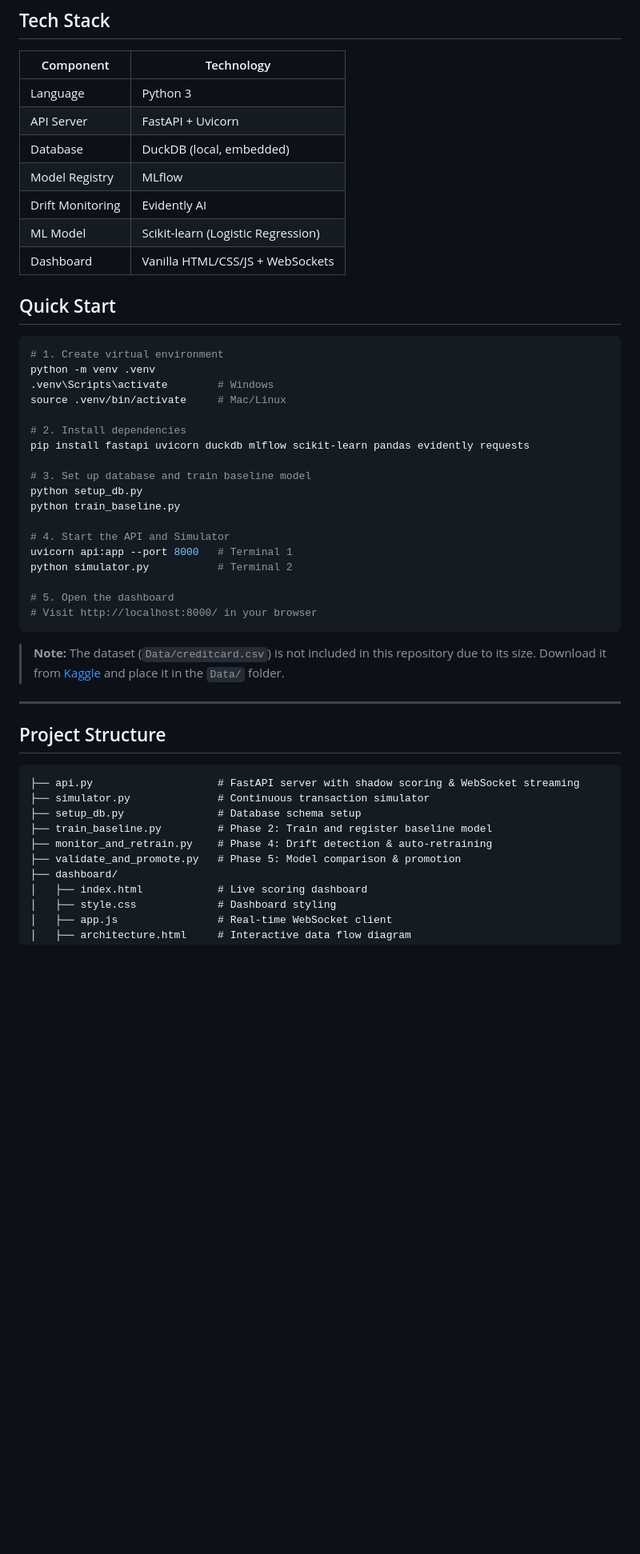
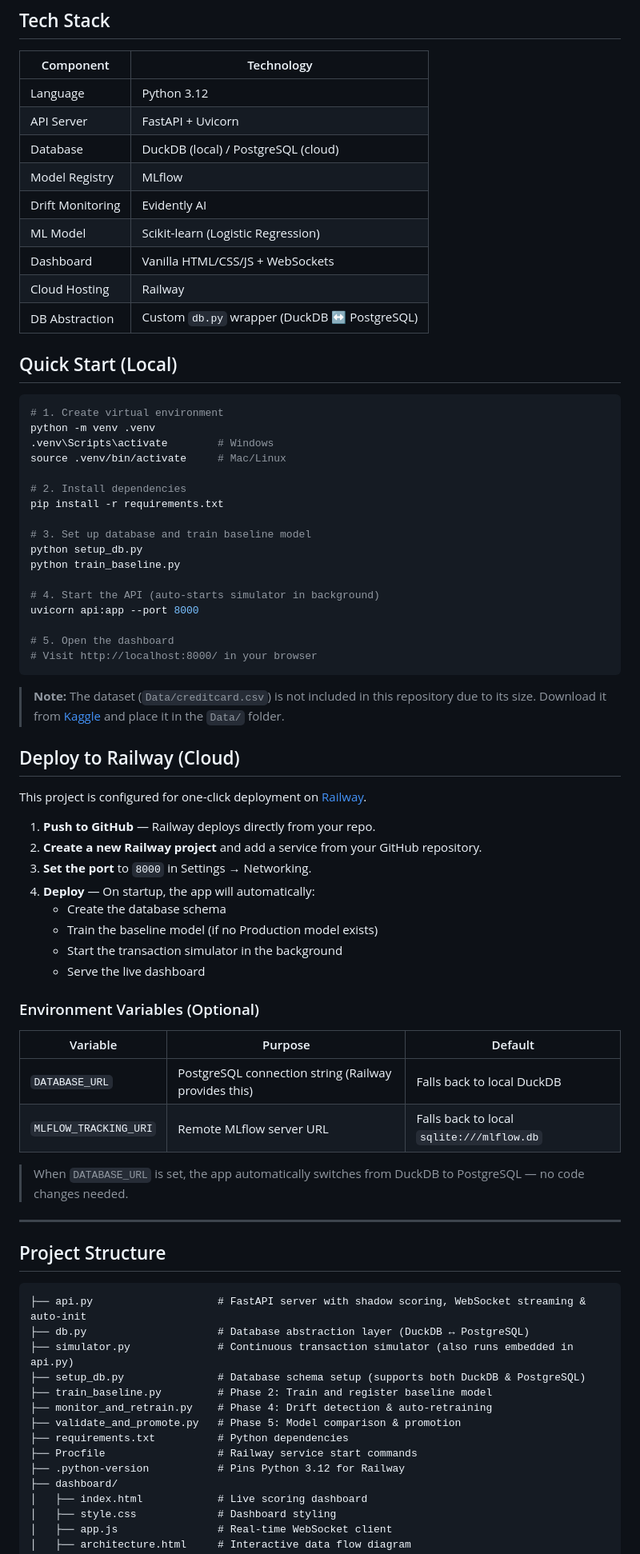
Before and after one commit to yv12/Fraud-Ops-Pipeline, a Markdown page: README.md, the part around one of its changes. Shown at 80% size. Drawn GitHub-style; blank space fills up the shorter version.

Commit message:
docs: update README with Railway deployment, new files, and cloud architecture

````diff
--- a/README.md
+++ b/README.md
@@ -76,15 +78,17 @@ To convert this pipeline into a credit risk system, you would:
 
 | Component | Technology |
 |-----------|-----------|
-| Language | Python 3 |
+| Language | Python 3.12 |
 | API Server | FastAPI + Uvicorn |
-| Database | DuckDB (local, embedded) |
+| Database | DuckDB (local) / PostgreSQL (cloud) |
 | Model Registry | MLflow |
 | Drift Monitoring | Evidently AI |
 | ML Model | Scikit-learn (Logistic Regression) |
 | Dashboard | Vanilla HTML/CSS/JS + WebSockets |
+| Cloud Hosting | Railway |
+| DB Abstraction | Custom `db.py` wrapper (DuckDB ↔ PostgreSQL) |
 
-## Quick Start
+## Quick Start (Local)
 
 ```bash
 # 1. Create virtual environment
@@ -93,15 +97,14 @@ python -m venv .venv
 source .venv/bin/activate     # Mac/Linux
 
 # 2. Install dependencies
-pip install fastapi uvicorn duckdb mlflow scikit-learn pandas evidently requests
+pip install -r requirements.txt
 
 # 3. Set up database and train baseline model
 python setup_db.py
 python train_baseline.py
 
-# 4. Start the API and Simulator
-uvicorn api:app --port 8000   # Terminal 1
-python simulator.py           # Terminal 2
+# 4. Start the API (auto-starts simulator in background)
+uvicorn api:app --port 8000
 
 # 5. Open the dashboard
 # Visit http://localhost:8000/ in your browser
@@ -109,17 +112,43 @@ python simulator.py           # Terminal 2
 
 > **Note:** The dataset (`Data/creditcard.csv`) is not included in this repository due to its size. Download it from [Kaggle](https://www.kaggle.com/datasets/mlg-ulb/creditcardfraud) and place it in the `Data/` folder.
 
+## Deploy to Railway (Cloud)
+
+This project is configured for one-click deployment on [Railway](https://railway.app/).
+
+1. **Push to GitHub** — Railway deploys directly from your repo.
+2. **Create a new Railway project** and add a service from your GitHub repository.
+3. **Set the port** to `8000` in Settings → Networking.
+4. **Deploy** — On startup, the app will automatically:
+   - Create the database schema
+   - Train the baseline model (if no Production model exists)
+   - Start the transaction simulator in the background
+   - Serve the live dashboard
+
+### Environment Variables (Optional)
+
+| Variable | Purpose | Default |
+|---|---|---|
+| `DATABASE_URL` | PostgreSQL connection string (Railway provides this) | Falls back to local DuckDB |
+| `MLFLOW_TRACKING_URI` | Remote MLflow server URL | Falls back to local `sqlite:///mlflow.db` |
+
+> When `DATABASE_URL` is set, the app automatically switches from DuckDB to PostgreSQL — no code changes needed.
+
 ---
 
 ## Project Structure
 
 ```
-├── api.py                    # FastAPI server with shadow scoring & WebSocket streaming
-├── simulator.py              # Continuous transaction simulator
-├── setup_db.py               # Database schema setup
+├── api.py                    # FastAPI server with shadow scoring, WebSocket streaming & auto-init
+├── db.py                     # Database abstraction layer (DuckDB ↔ PostgreSQL)
+├── simulator.py              # Continuous transaction simulator (also runs embedded in api.py)
+├── setup_db.py               # Database schema setup (supports both DuckDB & PostgreSQL)
 ├── train_baseline.py         # Phase 2: Train and register baseline model
 ├── monitor_and_retrain.py    # Phase 4: Drift detection & auto-retraining
 ├── validate_and_promote.py   # Phase 5: Model comparison & promotion
+├── requirements.txt          # Python dependencies
+├── Procfile                  # Railway service start commands
+├── .python-version           # Pins Python 3.12 for Railway
 ├── dashboard/
 │   ├── index.html            # Live scoring dashboard
 │   ├── style.css             # Dashboard styling
````
Also changed, not shown: other parts of README.md (+4 -2 lines).
